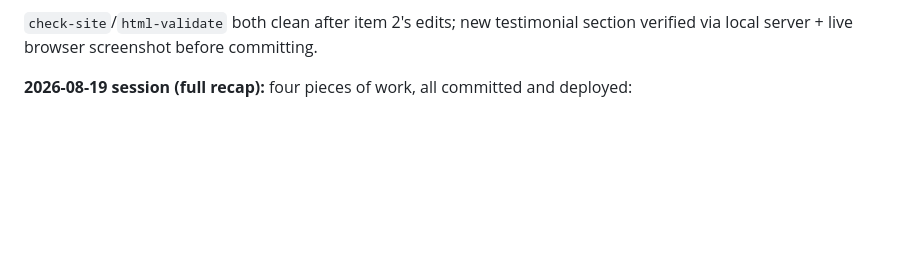
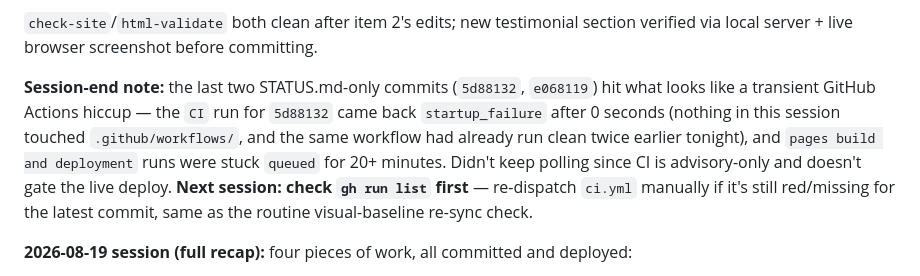
Before and after one commit to dylanlimjd-png/B-acoustics, a Markdown page: STATUS.md, the part around the change. GitHub-like rendering; blank space fills up the shorter version.

Commit message:
STATUS.md: flag transient GitHub Actions hiccup at session end for next-session follow-up
Co-Authored-By: Claude Sonnet 5 <noreply@anthropic.com>

```diff
--- a/STATUS.md
+++ b/STATUS.md
@@ -52,6 +52,16 @@ Last updated: 2026-08-26 (full session recap below; all work committed, pushed,
 
 `check-site`/`html-validate` both clean after item 2's edits; new testimonial
 section verified via local server + live browser screenshot before committing.
+
+**Session-end note:** the last two STATUS.md-only commits (`5d88132`, `e068119`)
+hit what looks like a transient GitHub Actions hiccup — the `CI` run for `5d88132`
+came back `startup_failure` after 0 seconds (nothing in this session touched
+`.github/workflows/`, and the same workflow had already run clean twice earlier
+tonight), and `pages build and deployment` runs were stuck `queued` for 20+
+minutes. Didn't keep polling since CI is advisory-only and doesn't gate the live
+deploy. **Next session: check `gh run list` first** — re-dispatch `ci.yml`
+manually if it's still red/missing for the latest commit, same as the routine
+visual-baseline re-sync check.
 
 **2026-08-19 session (full recap):** four pieces of work, all committed and
 deployed:
```
